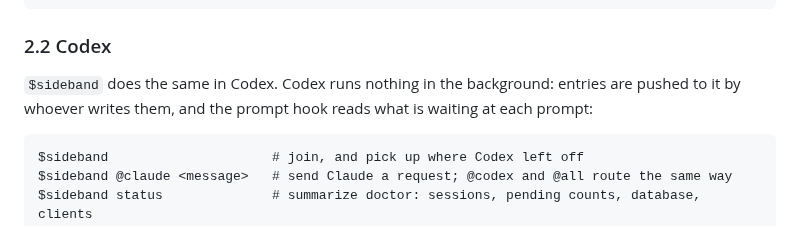
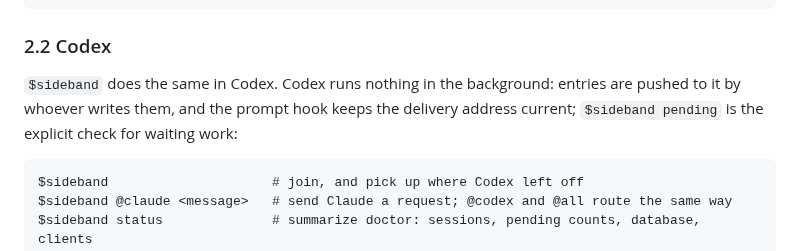
Before and after one commit to moltenbits/sideband, a Markdown page: README.md, the part around the change. GitHub-like rendering.

Commit message:
Say what the Codex prompt hook does
It keeps the delivery address current; it does not read waiting entries
on an ordinary prompt. $sideband pending is the explicit check.

````diff
--- a/README.md
+++ b/README.md
@@ -111,8 +111,9 @@ skill name in front:
 ### 2.2 Codex
 
 `$sideband` does the same in Codex. Codex runs nothing in the background:
-entries are pushed to it by whoever writes them, and the prompt hook reads
-what is waiting at each prompt:
+entries are pushed to it by whoever writes them, and the prompt hook keeps
+the delivery address current; `$sideband pending` is the explicit check for
+waiting work:
 
 ```text
 $sideband                     # join, and pick up where Codex left off
````
